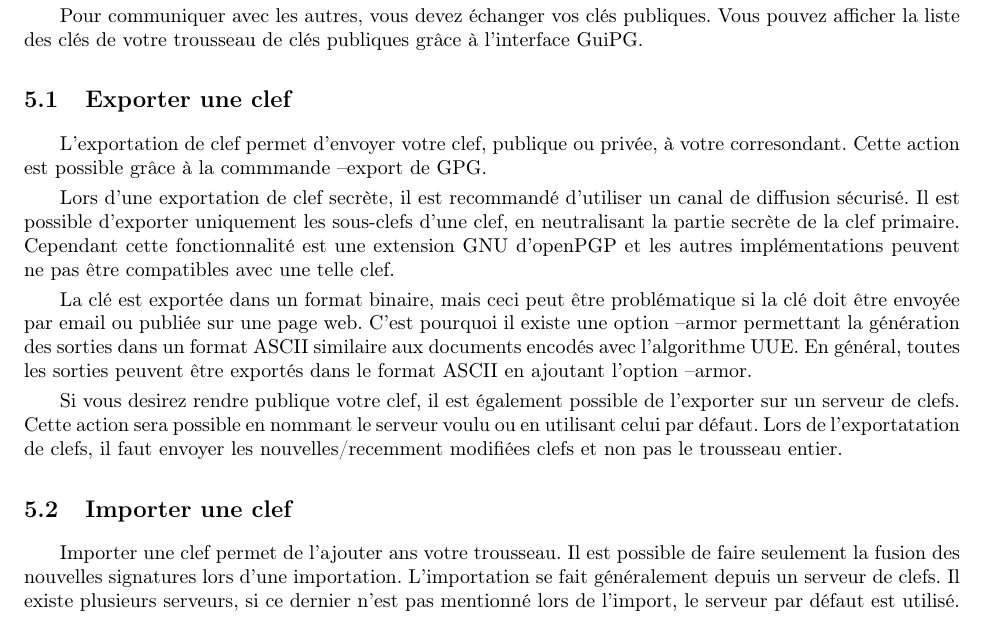
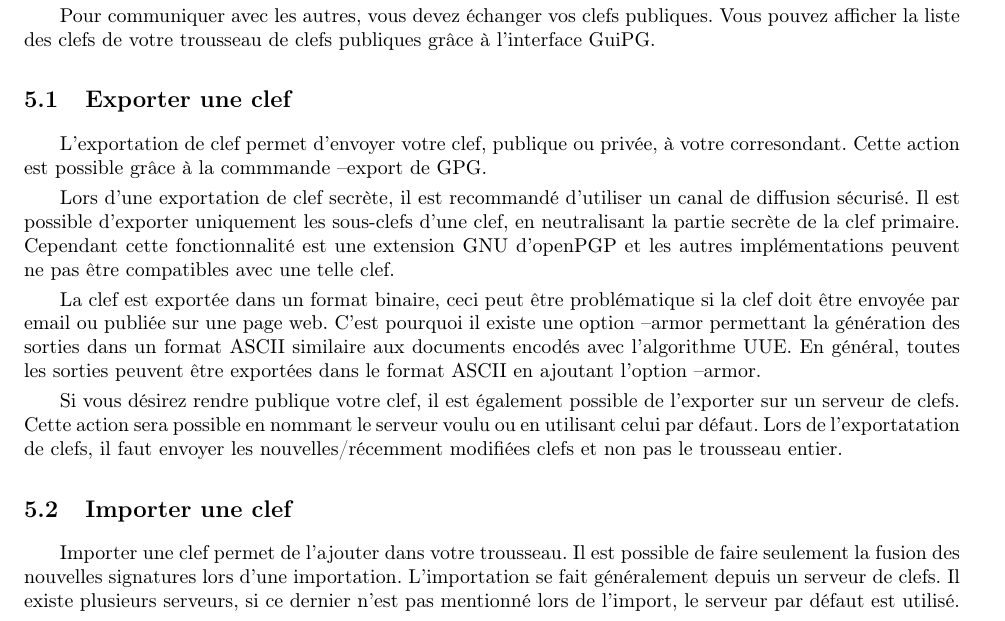
Before and after one commit to Diakakodo/GuiPG, a LaTeX CV (documents/EtudeGPG/EtudeGPG.tex, which reads documents/EtudeGPG/Echange.tex): part of page 7 of 7, cut so that both start at the same text. Compiled offline with pdfLaTeX.

Commit message:
correction des fautes de la partie échange de l'étude

```diff
--- a/documents/EtudeGPG/Echange.tex
+++ b/documents/EtudeGPG/Echange.tex
@@ -1,6 +1,6 @@
 \section{Échange de clefs}
 
-Pour communiquer avec les autres, vous devez échanger vos clés publiques. Vous pouvez afficher la liste des clés de votre trousseau de clés publiques grâce à l'interface
+Pour communiquer avec les autres, vous devez échanger vos clefs publiques. Vous pouvez afficher la liste des clefs de votre trousseau de clefs publiques grâce à l'interface
 GuiPG.
 
 \subsection{Exporter une clef}
@@ -9,13 +9,13 @@ L'exportation de clef permet d'envoyer votre clef, publique ou privée, à votre
 
 Lors d'une exportation de clef secrète, il est recommandé d'utiliser un canal de diffusion sécurisé. Il est possible d'exporter uniquement les sous-clefs d'une clef, en neutralisant la partie secrète de la clef primaire. Cependant cette fonctionnalité est une extension GNU d'openPGP et les autres implémentations peuvent ne pas être compatibles avec une telle clef.
 
-La clé est exportée dans un format binaire, mais ceci peut être problématique si la clé doit être envoyée par email ou publiée sur une page web. C'est pourquoi il existe une option --armor permettant la génération des sorties dans un format ASCII similaire aux documents encodés avec l'algorithme UUE. En général, toutes les sorties peuvent être exportés dans le format ASCII en ajoutant l'option --armor.
+La clef est exportée dans un format binaire, ceci peut être problématique si la clef doit être envoyée par email ou publiée sur une page web. C'est pourquoi il existe une option --armor permettant la génération des sorties dans un format ASCII similaire aux documents encodés avec l'algorithme UUE. En général, toutes les sorties peuvent être exportées dans le format ASCII en ajoutant l'option --armor.
 
-Si vous desirez rendre publique votre clef, il est également possible de l'exporter sur un serveur de clefs. Cette action sera possible en nommant le serveur voulu ou en utilisant celui par défaut. Lors de l'exportatation de clefs, il faut envoyer les nouvelles/recemment modifiées clefs et non pas le trousseau entier.
+Si vous désirez rendre publique votre clef, il est également possible de l'exporter sur un serveur de clefs. Cette action sera possible en nommant le serveur voulu ou en utilisant celui par défaut. Lors de l'exportatation de clefs, il faut envoyer les nouvelles/récemment modifiées clefs et non pas le trousseau entier.
 
 \subsection{Importer une clef}
 
-Importer une clef permet de l'ajouter ans votre trousseau. Il est possible de faire seulement la fusion des nouvelles signatures lors d'une importation.
+Importer une clef permet de l'ajouter dans votre trousseau. Il est possible de faire seulement la fusion des nouvelles signatures lors d'une importation.
 L'importation se fait généralement depuis un serveur de clefs. Il existe plusieurs serveurs, si ce dernier n'est pas mentionné lors de l'import, le serveur par défaut est utilisé.
 
 Il existe plusieurs manières d'importer une clef. On peut rechercher une clef particulière sur un serveur ou on peut importer une clef à partir d'une URI donnée.
```
Also changed, not shown: documents/EtudeGPG/Echange.tex (2 more changed lines).
